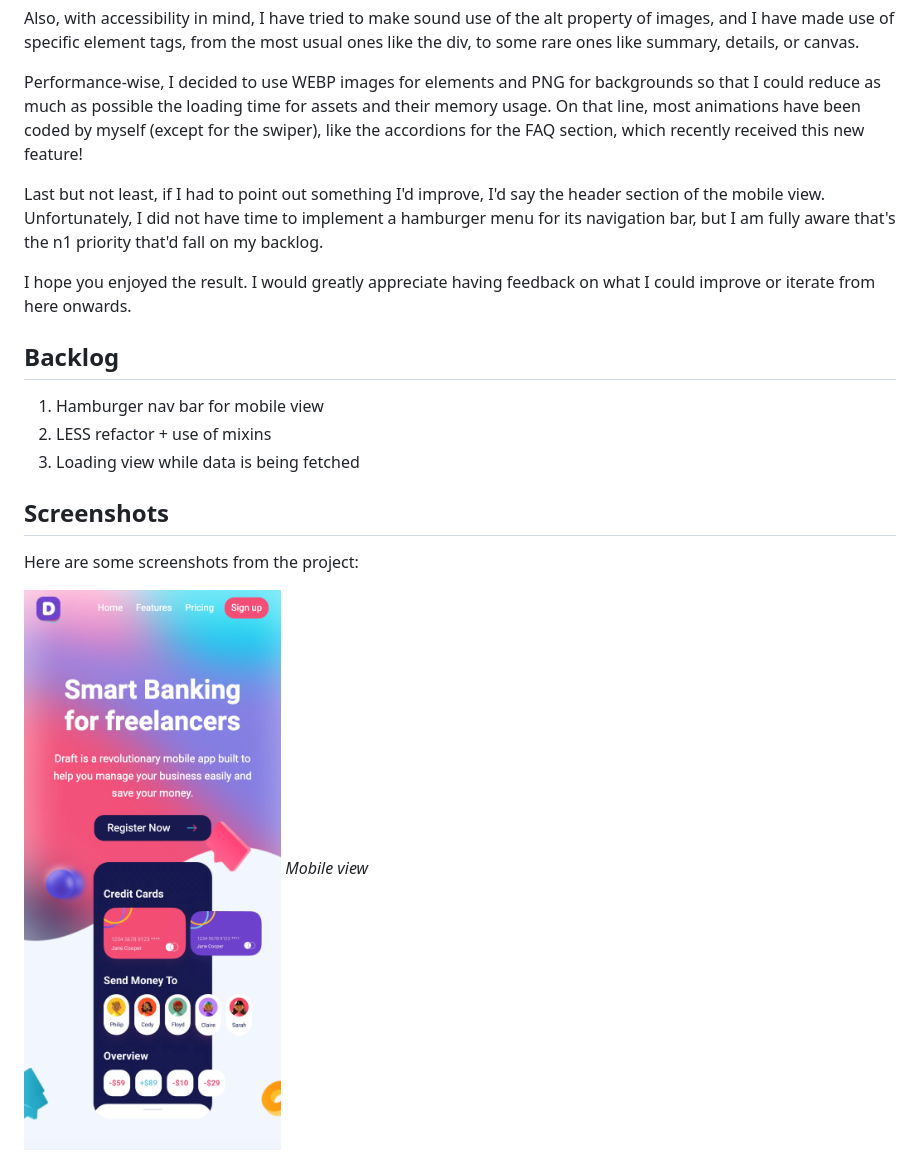
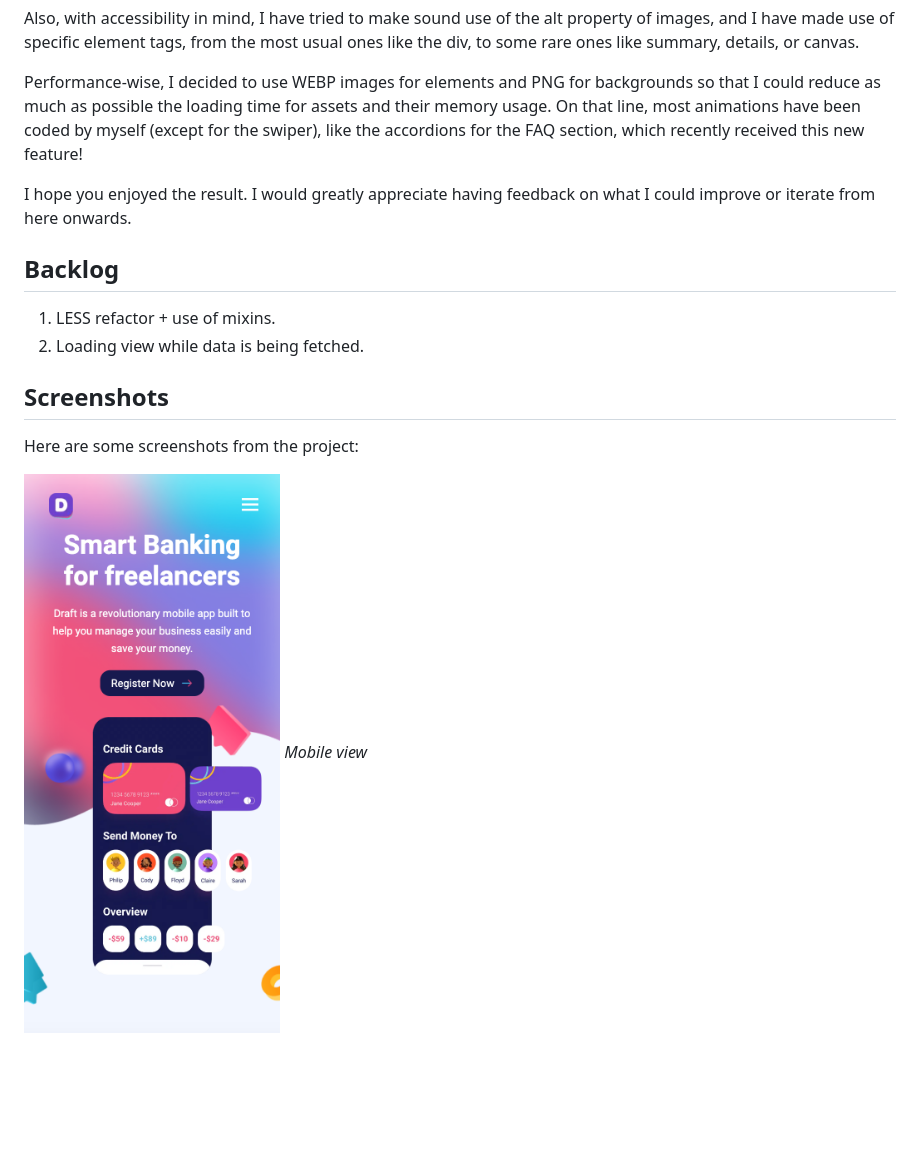
Before and after one commit to muvildan/SEAT_CODE-CSS, a Markdown page: README.md, the part around the change. Rendered like a GitHub page; pictures changed too: assets/mobile-view.png; blank space fills up the shorter version.

Commit message:
Nav hamburger mobile ready 🍔

```diff
--- a/README.md
+++ b/README.md
@@ -60,15 +60,12 @@ Also, with accessibility in mind, I have tried to make sound use of the alt prop
 
 Performance-wise, I decided to use WEBP images for elements and PNG for backgrounds so that I could reduce as much as possible the loading time for assets and their memory usage. On that line, most animations have been coded by myself (except for the swiper), like the accordions for the FAQ section, which recently received this new feature!
 
-Last but not least, if I had to point out something I'd improve, I'd say the header section of the mobile view. Unfortunately, I did not have time to implement a hamburger menu for its navigation bar, but I am fully aware that's the n1 priority that'd fall on my backlog.
-
 I hope you enjoyed the result. I would greatly appreciate having feedback on what I could improve or iterate from here onwards.
 
 ## Backlog
 
-1. Hamburger nav bar for mobile view
-2. LESS refactor + use of mixins
-3. Loading view while data is being fetched
+1. LESS refactor + use of mixins.
+2. Loading view while data is being fetched.
 
 ## Screenshots
 Here are some screenshots from the project:
```
Also changed, not shown: 9 other files.
